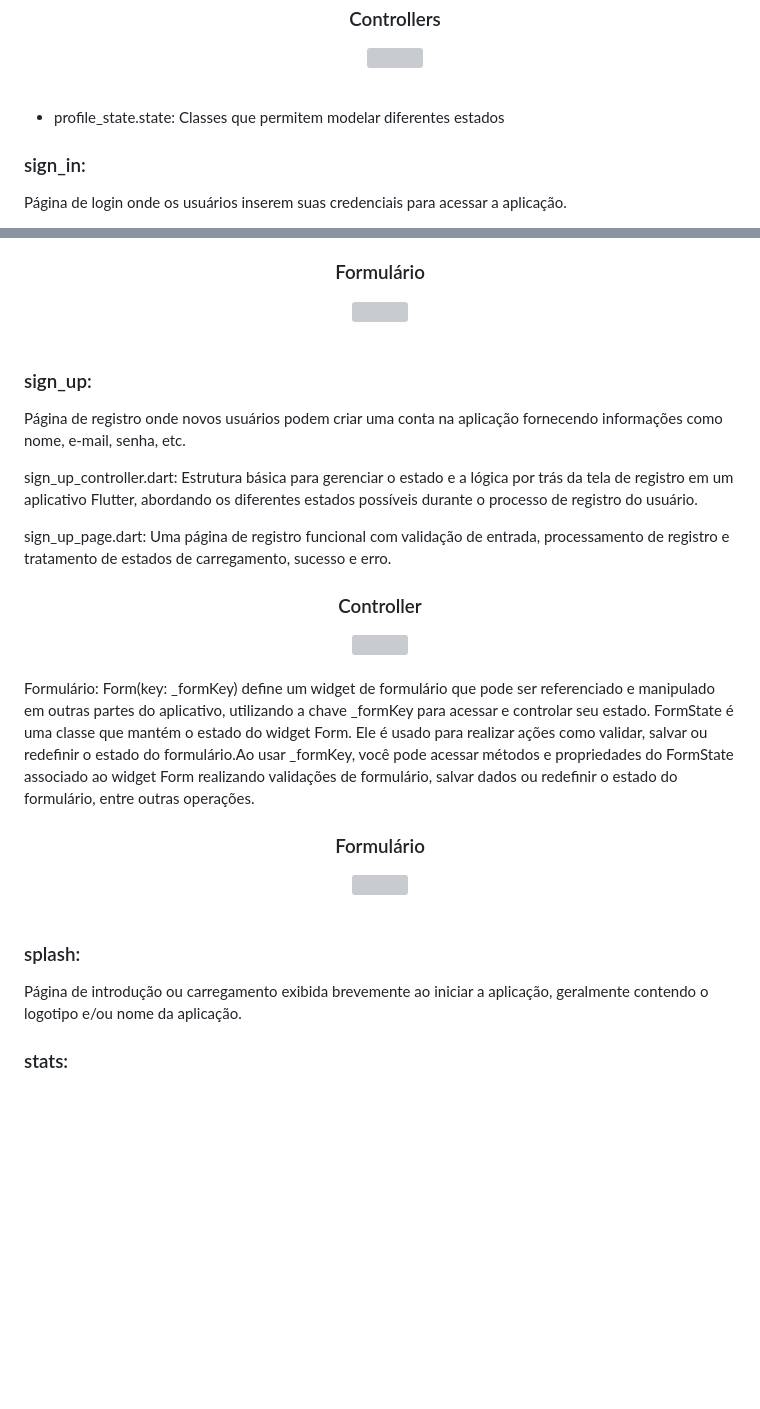
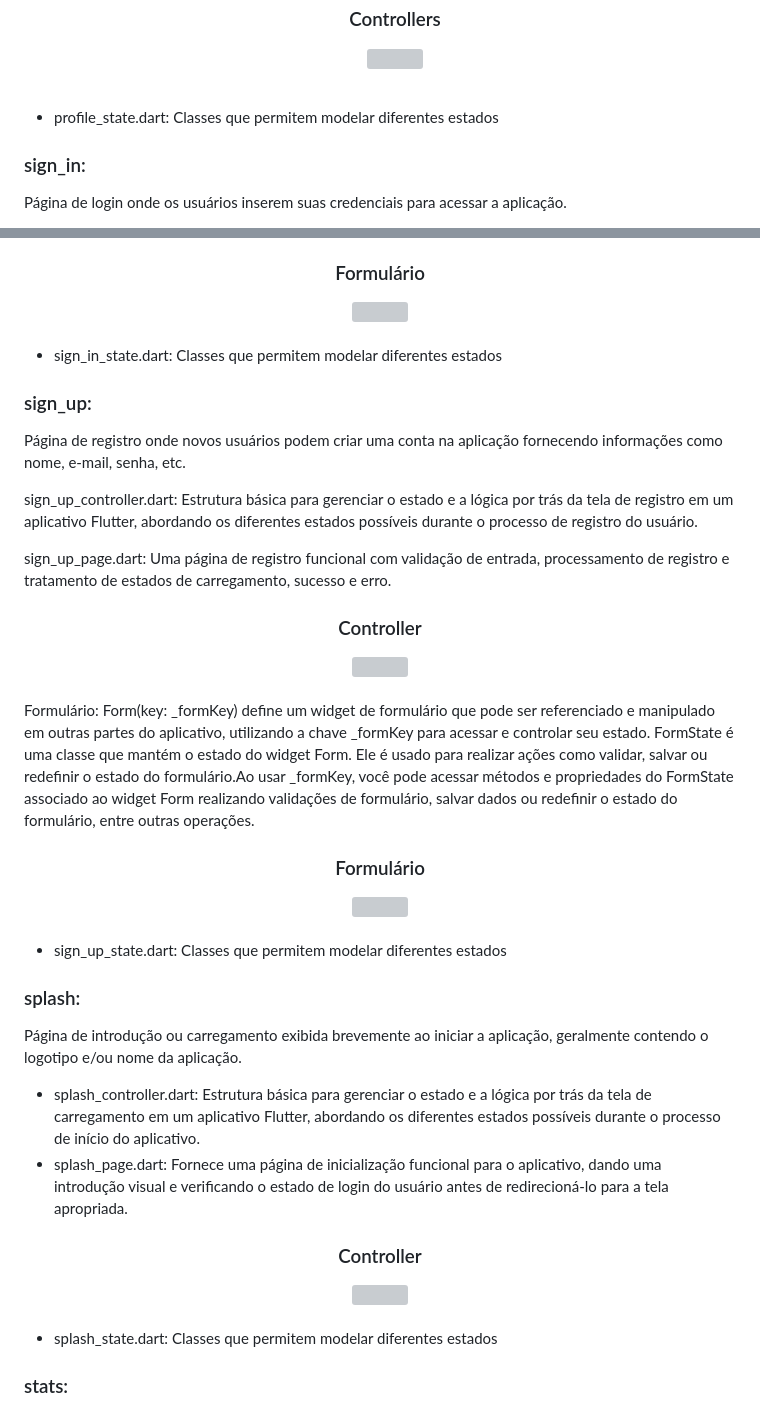
Before and after one commit to lucasmargui/flutter-project-mystocks, a Markdown page: README.md, 2 parts joined by grey strips. Rendered like a GitHub page; blank space fills up the shorter version; grey boxes are pictures that could not be loaded.

```diff
--- a/README.md
+++ b/README.md
@@ -428,11 +428,7 @@ Página onde os usuários podem visualizar e editar suas informações pessoais
     <img src="https://github.com/lucasmargui/Flutter_Projeto_MyStock/assets/157809964/03a681f6-5b2b-455e-a02a-48dbae1b091b" style="width:100%">
 </div><br>
 
-
-
-
-
-- profile_state.state: Classes que permitem modelar diferentes estados
+- profile_state.dart: Classes que permitem modelar diferentes estados
 
 
 ### sign_in:
@@ -456,6 +452,8 @@ Ele é usado para realizar ações como validar, salvar ou redefinir o estado do
     <img src="https://github.com/lucasmargui/Flutter_Projeto_MyStock/assets/157809964/b2e4fd43-9a9c-4400-bfde-f509c809e804" style="width:60%">
 </div><br>
 
+- sign_in_state.dart: Classes que permitem modelar diferentes estados
+
 
 ### sign_up:
 
@@ -479,10 +477,22 @@ Ele é usado para realizar ações como validar, salvar ou redefinir o estado do
     <img src="https://github.com/lucasmargui/Flutter_Projeto_MyStock/assets/157809964/b2e4fd43-9a9c-4400-bfde-f509c809e804" style="width:60%">
 </div><br>
 
+- sign_up_state.dart: Classes que permitem modelar diferentes estados
 
 ### splash:
 
 Página de introdução ou carregamento exibida brevemente ao iniciar a aplicação, geralmente contendo o logotipo e/ou nome da aplicação.
+
+- splash_controller.dart: Estrutura básica para gerenciar o estado e a lógica por trás da tela de carregamento em um aplicativo Flutter, abordando os diferentes estados possíveis durante o processo de início do aplicativo.
+- splash_page.dart:  Fornece uma página de inicialização  funcional para o aplicativo, dando uma introdução visual e verificando o estado de login do usuário antes de redirecioná-lo para a tela apropriada.
+
+<div align="center">
+    <h3> Controller </h3>
+    <img src="https://github.com/lucasmargui/Flutter_Projeto_MyStock/assets/157809964/d977a17d-33c2-43e7-b13b-80a06648fca4" style="width:100%">
+</div><br>
+
+
+- splash_state.dart: Classes que permitem modelar diferentes estados
 
 ### stats:
 
```
Also changed, not shown: other parts of README.md (+1 -1 lines).
